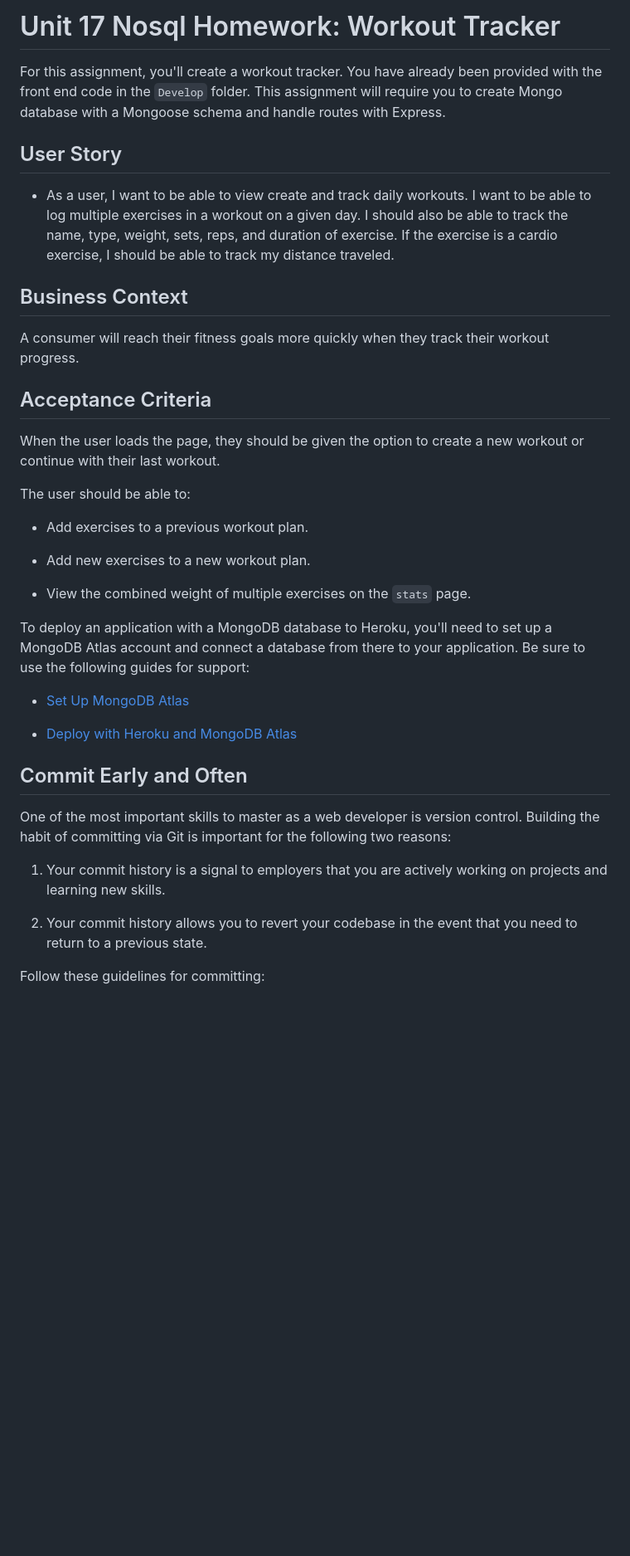
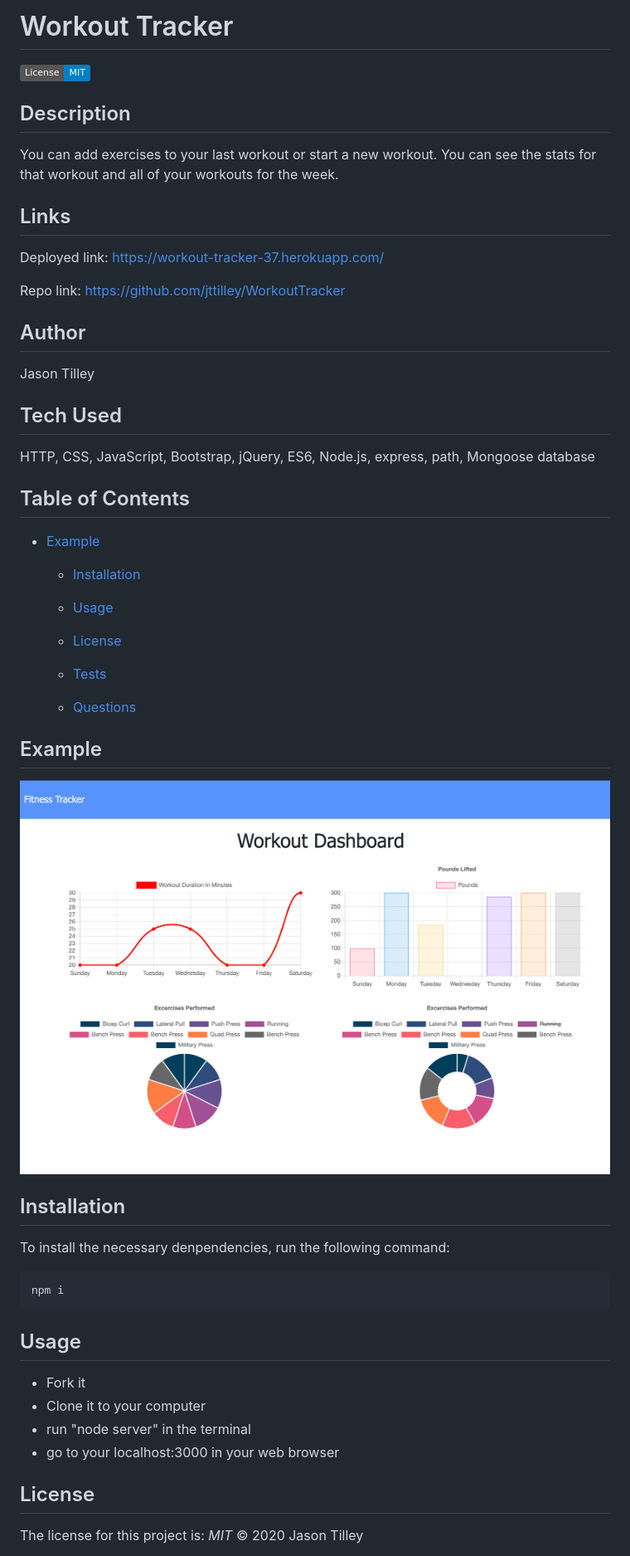
Before and after one commit to jttilley/WorkoutTracker, a Markdown page: README.md, the part around the change printed below. Shown: that part at 83% size. Rendered like a GitHub page; pictures changed too: public/images/Workout_Tracker.png (added); badges without logos; blank space fills up the shorter version.

````diff
--- a/README.md
+++ b/README.md
@@ -1,40 +1,52 @@
-# Unit 17 Nosql Homework: Workout Tracker
+# Workout Tracker
 
-For this assignment, you'll create a workout tracker. You have already been provided with the front end code in the `Develop` folder. This assignment will require you to create Mongo database with a Mongoose schema and handle routes with Express.
+![GitHub license](https://img.shields.io/badge/License-MIT-blue.svg)
 
-## User Story
+## Description
+You can add exercises to your last workout or start a new workout. You can see the stats for that workout and all of your workouts for the week.
 
-* As a user, I want to be able to view create and track daily workouts. I want to be able to log multiple exercises in a workout on a given day. I should also be able to track the name, type, weight, sets, reps, and duration of exercise. If the exercise is a cardio exercise, I should be able to track my distance traveled.
+## Links
+Deployed link: https://workout-tracker-37.herokuapp.com/
 
-## Business Context
+Repo link: https://github.com/jttilley/WorkoutTracker
 
-A consumer will reach their fitness goals more quickly when they track their workout progress.
+## Author
+Jason Tilley
 
-## Acceptance Criteria
+## Tech Used
+HTTP, CSS, JavaScript, Bootstrap, jQuery, ES6, Node.js, express, path, Mongoose database
 
-When the user loads the page, they should be given the option to create a new workout or continue with their last workout.
+## Table of Contents
+* [Example](#example)
 
-The user should be able to:
 
-  * Add exercises to a previous workout plan.
+  * [Installation](#installation)
 
-  * Add new exercises to a new workout plan.
+  * [Usage](#usage)
 
-  * View the combined weight of multiple exercises on the `stats` page.
+  * [License](#license)
 
-To deploy an application with a MongoDB database to Heroku, you'll need to set up a MongoDB Atlas account and connect a database from there to your application. Be sure to use the following guides for support:
+  * [Tests](#tests)
 
-  * [Set Up MongoDB Atlas](../04-Important/MongoAtlas-Setup.md)
+  * [Questions](#questions)
 
-  * [Deploy with Heroku and MongoDB Atlas](../04-Important/MongoAtlas-Deploy.md)
 
-## Commit Early and Often
+## Example
+![example](./public/images/Workout_Tracker.png)
 
-One of the most important skills to master as a web developer is version control. Building the habit of committing via Git is important for the following two reasons:
+## Installation
+To install the necessary denpendencies, run the following command:
+```
+npm i
+```
 
-1. Your commit history is a signal to employers that you are actively working on projects and learning new skills.
+## Usage
+* Fork it
+* Clone it to your computer
+* run "node server" in the terminal
+* go to your localhost:3000 in your web browser
 
-2. Your commit history allows you to revert your codebase in the event that you need to return to a previous state.
+## License
+The license for this project is: *MIT* ©  2020 Jason Tilley
 
-Follow these guidelines for committing:
 
````
Also changed, not shown: other parts of README.md (+7 -14 lines), 1 other file.
